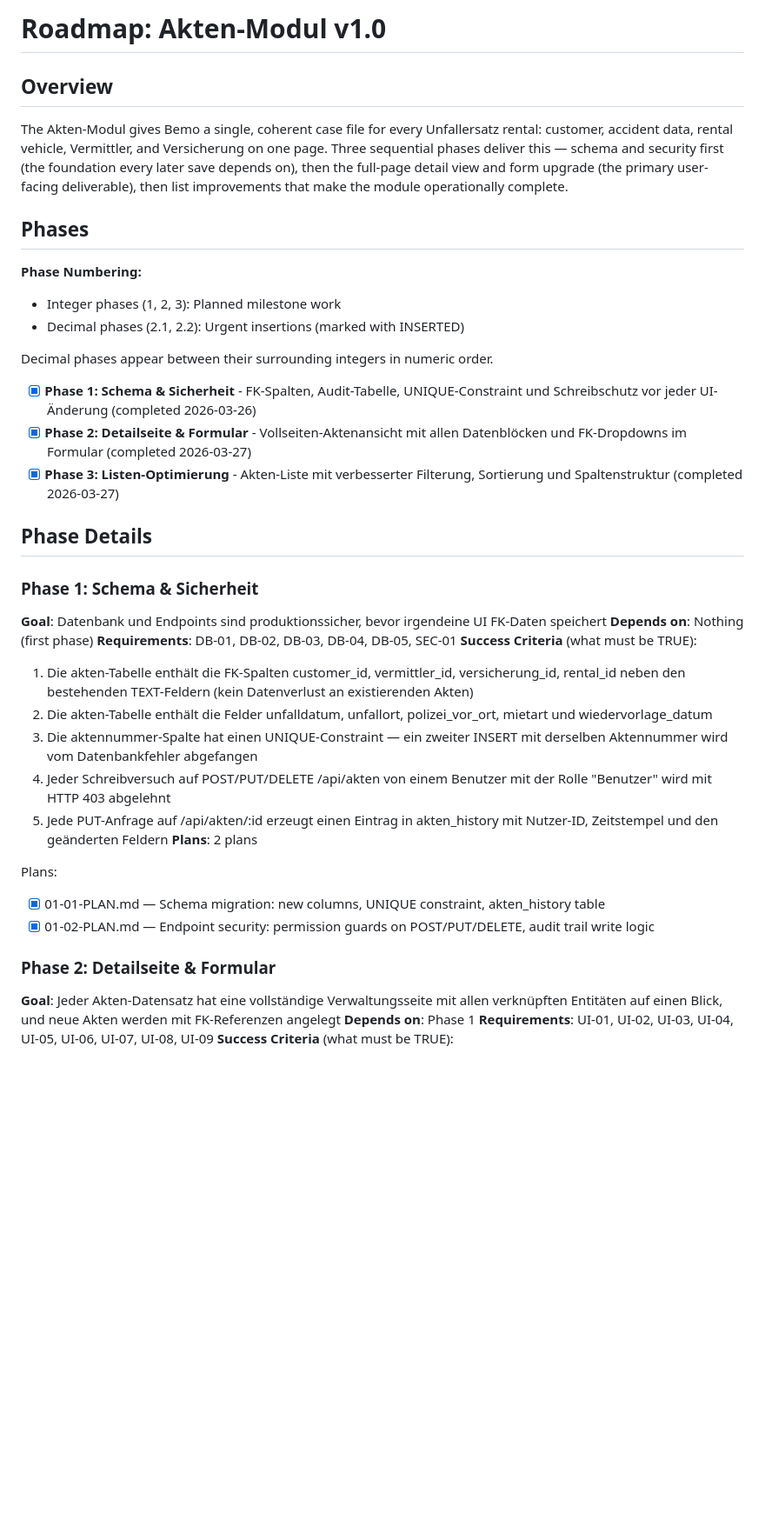
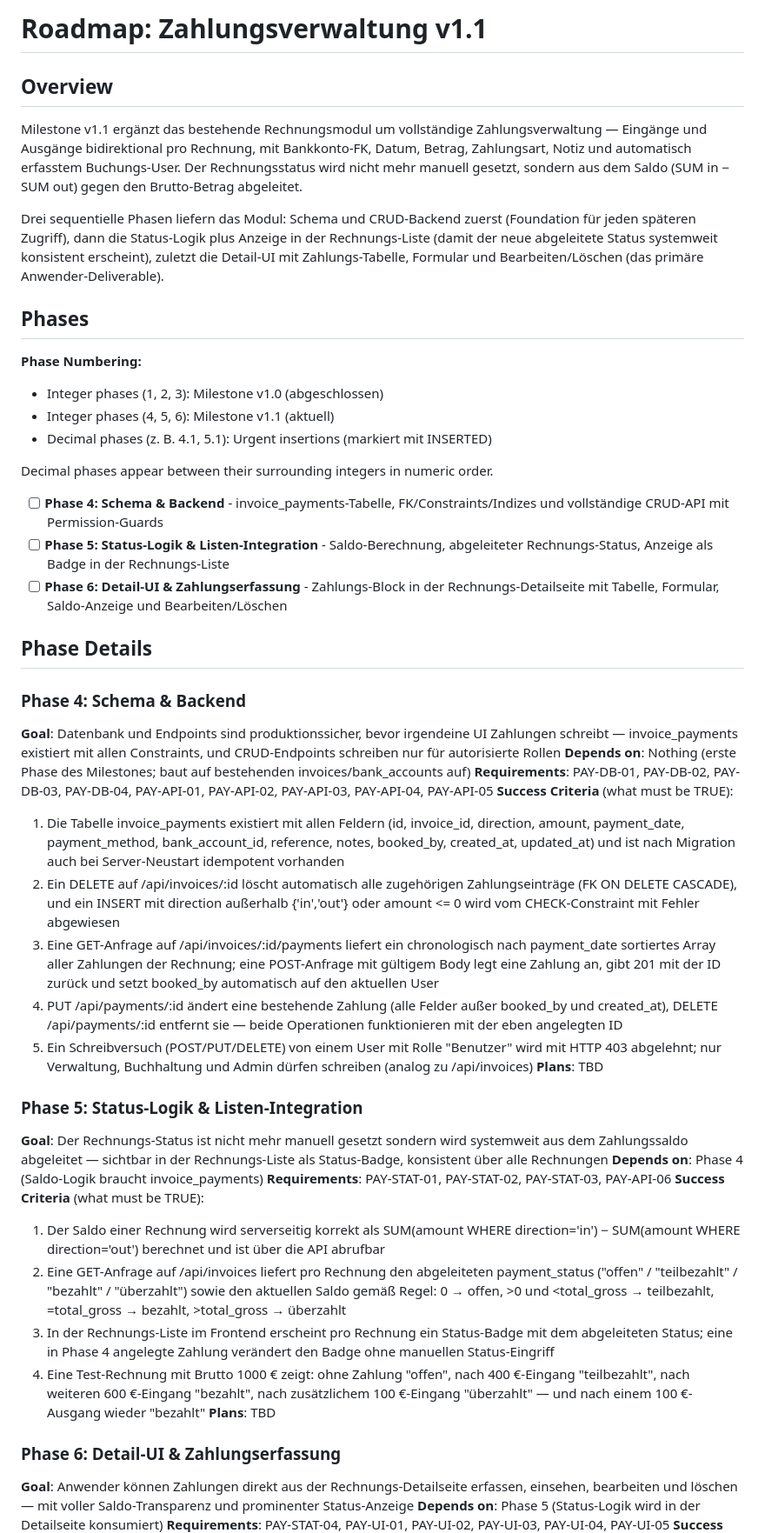
Before and after one commit to Ben0850/bemo, a Markdown page: .planning/ROADMAP.md, the part around one of its changes. Shown at 87% size. GitHub-like rendering; blank space fills up the shorter version.

Commit message:
docs: create milestone v1.1 roadmap (3 phases)

```diff
--- a/.planning/ROADMAP.md
+++ b/.planning/ROADMAP.md
@@ -1,41 +1,51 @@
-# Roadmap: Akten-Modul v1.0
+# Roadmap: Zahlungsverwaltung v1.1
 
 ## Overview
 
-The Akten-Modul gives Bemo a single, coherent case file for every Unfallersatz rental: customer, accident data, rental vehicle, Vermittler, and Versicherung on one page. Three sequential phases deliver this — schema and security first (the foundation every later save depends on), then the full-page detail view and form upgrade (the primary user-facing deliverable), then list improvements that make the module operationally complete.
+Milestone v1.1 ergänzt das bestehende Rechnungsmodul um vollständige Zahlungsverwaltung — Eingänge und Ausgänge bidirektional pro Rechnung, mit Bankkonto-FK, Datum, Betrag, Zahlungsart, Notiz und automatisch erfasstem Buchungs-User. Der Rechnungsstatus wird nicht mehr manuell gesetzt, sondern aus dem Saldo (SUM in − SUM out) gegen den Brutto-Betrag abgeleitet.
+
+Drei sequentielle Phasen liefern das Modul: Schema und CRUD-Backend zuerst (Foundation für jeden späteren Zugriff), dann die Status-Logik plus Anzeige in der Rechnungs-Liste (damit der neue abgeleitete Status systemweit konsistent erscheint), zuletzt die Detail-UI mit Zahlungs-Tabelle, Formular und Bearbeiten/Löschen (das primäre Anwender-Deliverable).
 
 ## Phases
 
 **Phase Numbering:**
-- Integer phases (1, 2, 3): Planned milestone work
-- Decimal phases (2.1, 2.2): Urgent insertions (marked with INSERTED)
+- Integer phases (1, 2, 3): Milestone v1.0 (abgeschlossen)
+- Integer phases (4, 5, 6): Milestone v1.1 (aktuell)
+- Decimal phases (z. B. 4.1, 5.1): Urgent insertions (markiert mit INSERTED)
 
 Decimal phases appear between their surrounding integers in numeric order.
 
-- [x] **Phase 1: Schema & Sicherheit** - FK-Spalten, Audit-Tabelle, UNIQUE-Constraint und Schreibschutz vor jeder UI-Änderung (completed 2026-03-26)
-- [x] **Phase 2: Detailseite & Formular** - Vollseiten-Aktenansicht mit allen Datenblöcken und FK-Dropdowns im Formular (completed 2026-03-27)
-- [x] **Phase 3: Listen-Optimierung** - Akten-Liste mit verbesserter Filterung, Sortierung und Spaltenstruktur (completed 2026-03-27)
+- [ ] **Phase 4: Schema & Backend** - invoice_payments-Tabelle, FK/Constraints/Indizes und vollständige CRUD-API mit Permission-Guards
+- [ ] **Phase 5: Status-Logik & Listen-Integration** - Saldo-Berechnung, abgeleiteter Rechnungs-Status, Anzeige als Badge in der Rechnungs-Liste
+- [ ] **Phase 6: Detail-UI & Zahlungserfassung** - Zahlungs-Block in der Rechnungs-Detailseite mit Tabelle, Formular, Saldo-Anzeige und Bearbeiten/Löschen
 
 ## Phase Details
 
-### Phase 1: Schema & Sicherheit
-**Goal**: Datenbank und Endpoints sind produktionssicher, bevor irgendeine UI FK-Daten speichert
-**Depends on**: Nothing (first phase)
-**Requirements**: DB-01, DB-02, DB-03, DB-04, DB-05, SEC-01
+### Phase 4: Schema & Backend
+**Goal**: Datenbank und Endpoints sind produktionssicher, bevor irgendeine UI Zahlungen schreibt — invoice_payments existiert mit allen Constraints, und CRUD-Endpoints schreiben nur für autorisierte Rollen
+**Depends on**: Nothing (erste Phase des Milestones; baut auf bestehenden invoices/bank_accounts auf)
+**Requirements**: PAY-DB-01, PAY-DB-02, PAY-DB-03, PAY-DB-04, PAY-API-01, PAY-API-02, PAY-API-03, PAY-API-04, PAY-API-05
 **Success Criteria** (what must be TRUE):
-  1. Die akten-Tabelle enthält die FK-Spalten customer_id, vermittler_id, versicherung_id, rental_id neben den bestehenden TEXT-Feldern (kein Datenverlust an existierenden Akten)
-  2. Die akten-Tabelle enthält die Felder unfalldatum, unfallort, polizei_vor_ort, mietart und wiedervorlage_datum
-  3. Die aktennummer-Spalte hat einen UNIQUE-Constraint — ein zweiter INSERT mit derselben Aktennummer wird vom Datenbankfehler abgefangen
-  4. Jeder Schreibversuch auf POST/PUT/DELETE /api/akten von einem Benutzer mit der Rolle "Benutzer" wird mit HTTP 403 abgelehnt
-  5. Jede PUT-Anfrage auf /api/akten/:id erzeugt einen Eintrag in akten_history mit Nutzer-ID, Zeitstempel und den geänderten Feldern
-**Plans**: 2 plans
+  1. Die Tabelle invoice_payments existiert mit allen Feldern (id, invoice_id, direction, amount, payment_date, payment_method, bank_account_id, reference, notes, booked_by, created_at, updated_at) und ist nach Migration auch bei Server-Neustart idempotent vorhanden
+  2. Ein DELETE auf /api/invoices/:id löscht automatisch alle zugehörigen Zahlungseinträge (FK ON DELETE CASCADE), und ein INSERT mit direction außerhalb {'in','out'} oder amount <= 0 wird vom CHECK-Constraint mit Fehler abgewiesen
+  3. Eine GET-Anfrage auf /api/invoices/:id/payments liefert ein chronologisch nach payment_date sortiertes Array aller Zahlungen der Rechnung; eine POST-Anfrage mit gültigem Body legt eine Zahlung an, gibt 201 mit der ID zurück und setzt booked_by automatisch auf den aktuellen User
+  4. PUT /api/payments/:id ändert eine bestehende Zahlung (alle Felder außer booked_by und created_at), DELETE /api/payments/:id entfernt sie — beide Operationen funktionieren mit der eben angelegten ID
+  5. Ein Schreibversuch (POST/PUT/DELETE) von einem User mit Rolle "Benutzer" wird mit HTTP 403 abgelehnt; nur Verwaltung, Buchhaltung und Admin dürfen schreiben (analog zu /api/invoices)
+**Plans**: TBD
 
-Plans:
-- [x] 01-01-PLAN.md — Schema migration: new columns, UNIQUE constraint, akten_history table
-- [x] 01-02-PLAN.md — Endpoint security: permission guards on POST/PUT/DELETE, audit trail write logic
+### Phase 5: Status-Logik & Listen-Integration
+**Goal**: Der Rechnungs-Status ist nicht mehr manuell gesetzt sondern wird systemweit aus dem Zahlungssaldo abgeleitet — sichtbar in der Rechnungs-Liste als Status-Badge, konsistent über alle Rechnungen
+**Depends on**: Phase 4 (Saldo-Logik braucht invoice_payments)
+**Requirements**: PAY-STAT-01, PAY-STAT-02, PAY-STAT-03, PAY-API-06
+**Success Criteria** (what must be TRUE):
+  1. Der Saldo einer Rechnung wird serverseitig korrekt als SUM(amount WHERE direction='in') − SUM(amount WHERE direction='out') berechnet und ist über die API abrufbar
+  2. Eine GET-Anfrage auf /api/invoices liefert pro Rechnung den abgeleiteten payment_status ("offen" / "teilbezahlt" / "bezahlt" / "überzahlt") sowie den aktuellen Saldo gemäß Regel: 0 → offen, >0 und <total_gross → teilbezahlt, =total_gross → bezahlt, >total_gross → überzahlt
+  3. In der Rechnungs-Liste im Frontend erscheint pro Rechnung ein Status-Badge mit dem abgeleiteten Status; eine in Phase 4 angelegte Zahlung verändert den Badge ohne manuellen Status-Eingriff
+  4. Eine Test-Rechnung mit Brutto 1000 € zeigt: ohne Zahlung "offen", nach 400 €-Eingang "teilbezahlt", nach weiteren 600 €-Eingang "bezahlt", nach zusätzlichem 100 €-Eingang "überzahlt" — und nach einem 100 €-Ausgang wieder "bezahlt"
+**Plans**: TBD
 
-### Phase 2: Detailseite & Formular
-**Goal**: Jeder Akten-Datensatz hat eine vollständige Verwaltungsseite mit allen verknüpften Entitäten auf einen Blick, und neue Akten werden mit FK-Referenzen angelegt
-**Depends on**: Phase 1
-**Requirements**: UI-01, UI-02, UI-03, UI-04, UI-05, UI-06, UI-07, UI-08, UI-09
+### Phase 6: Detail-UI & Zahlungserfassung
+**Goal**: Anwender können Zahlungen direkt aus der Rechnungs-Detailseite erfassen, einsehen, bearbeiten und löschen — mit voller Saldo-Transparenz und prominenter Status-Anzeige
+**Depends on**: Phase 5 (Status-Logik wird in der Detailseite konsumiert)
+**Requirements**: PAY-STAT-04, PAY-UI-01, PAY-UI-02, PAY-UI-03, PAY-UI-04, PAY-UI-05
 **Success Criteria** (what must be TRUE):
```
Also changed, not shown: other parts of .planning/ROADMAP.md (+22 -26 lines), .planning/REQUIREMENTS.md (+28 -23 lines), .planning/STATE.md (+17 -13 lines).
